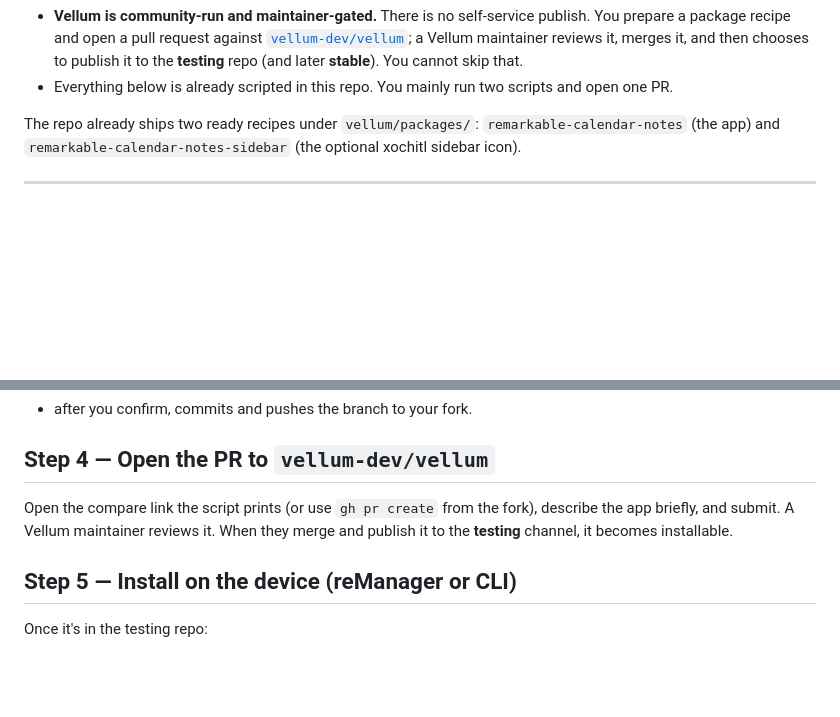
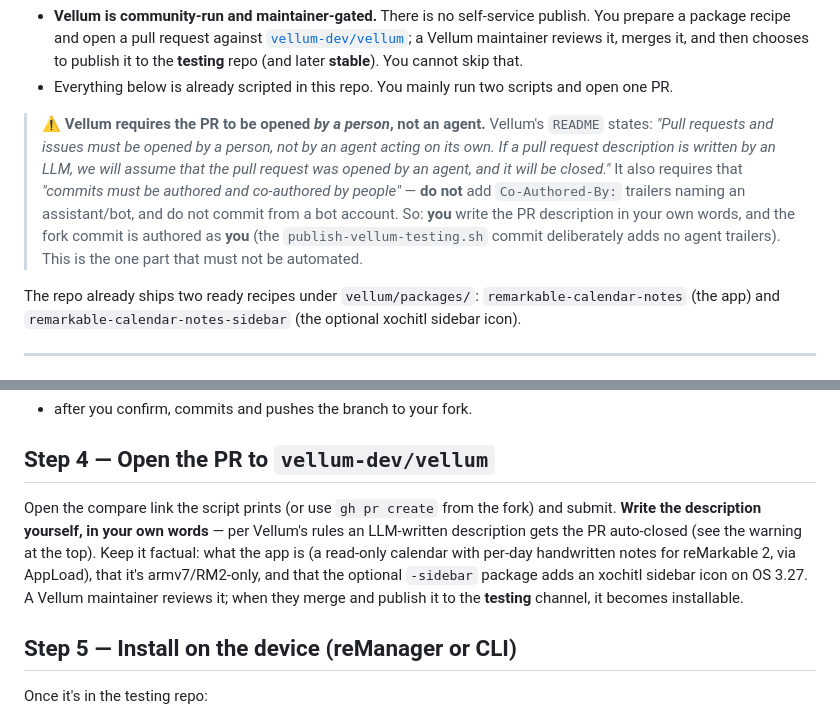
Before and after one commit to astafan8/remarkable-calendar-notes, a Markdown page: docs/PUBLISHING-VELLUM.md, 2 parts joined by grey strips. GitHub-like rendering; blank space fills up the shorter version.

Commit message:
Docs: flag Vellum's human-authored-PR requirement in the publishing guide (#61)
Vellum's README requires that PRs and their descriptions be written by a
person (LLM-written descriptions get auto-closed) and that commits carry no
agent/bot co-author trailers. Surface this prominently in the publishing
guide so the Vellum PR isn't rejected on submission.

Co-authored-by: astafan8 <astafan8@users.noreply.github.com>

```diff
--- a/docs/PUBLISHING-VELLUM.md
+++ b/docs/PUBLISHING-VELLUM.md
@@ -13,6 +13,18 @@ Two important facts up front:
   to the **testing** repo (and later **stable**). You cannot skip that.
 - Everything below is already scripted in this repo. You mainly run two
   scripts and open one PR.
+
+> **⚠️ Vellum requires the PR to be opened *by a person*, not an agent.**
+> Vellum's `README` states: *"Pull requests and issues must be opened by a
+> person, not by an agent acting on its own. If a pull request description
+> is written by an LLM, we will assume that the pull request was opened by
+> an agent, and it will be closed."* It also requires that *"commits must be
+> authored and co-authored by people"* — **do not** add
+> `Co-Authored-By:` trailers naming an assistant/bot, and do not commit from
+> a bot account. So: **you** write the PR description in your own words, and
+> the fork commit is authored as **you** (the `publish-vellum-testing.sh`
+> commit deliberately adds no agent trailers). This is the one part that
+> must not be automated.
 
 The repo already ships two ready recipes under `vellum/packages/`:
 `remarkable-calendar-notes` (the app) and
@@ -93,9 +105,13 @@ The script:
 ## Step 4 — Open the PR to `vellum-dev/vellum`
 
 Open the compare link the script prints (or use `gh pr create` from the
-fork), describe the app briefly, and submit. A Vellum maintainer reviews
-it. When they merge and publish it to the **testing** channel, it becomes
-installable.
+fork) and submit. **Write the description yourself, in your own words** —
+per Vellum's rules an LLM-written description gets the PR auto-closed (see
+the warning at the top). Keep it factual: what the app is (a read-only
+calendar with per-day handwritten notes for reMarkable 2, via AppLoad),
+that it's armv7/RM2-only, and that the optional `-sidebar` package adds an
+xochitl sidebar icon on OS 3.27. A Vellum maintainer reviews it; when they
+merge and publish it to the **testing** channel, it becomes installable.
 
 ## Step 5 — Install on the device (reManager or CLI)
 
```
